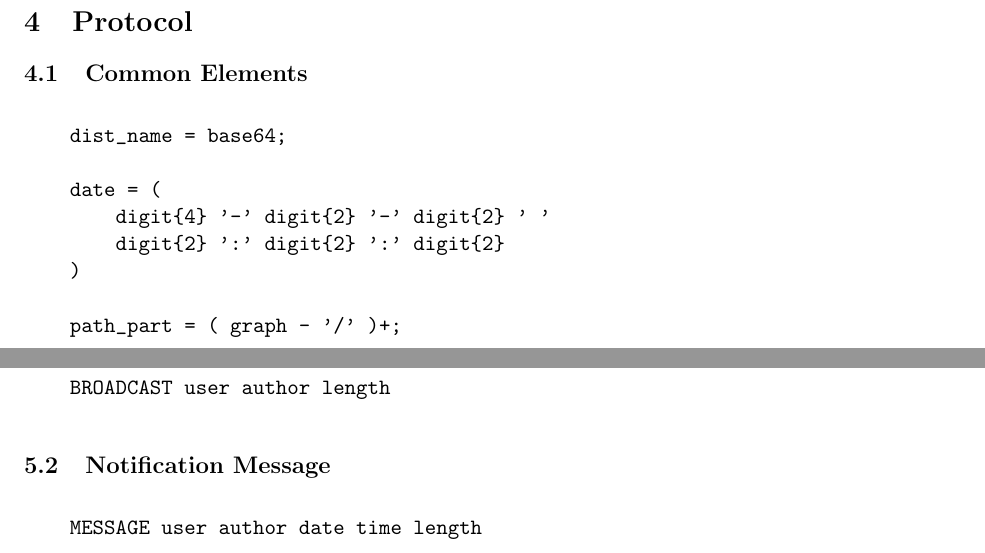
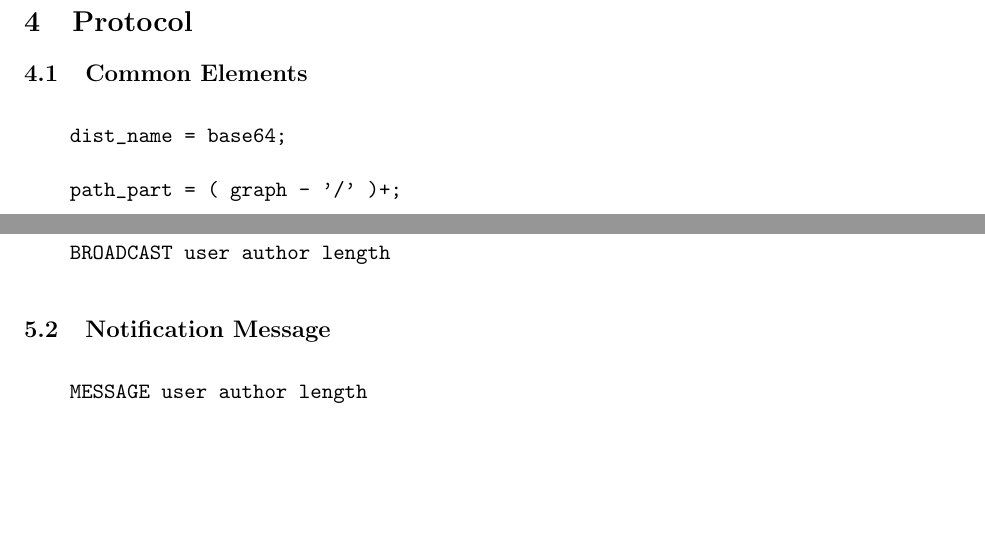
Before and after one commit to DSNP/DSNP, a LaTeX document (dsnp-spec.tex): two parts of pages 9 and 19 of 21 before the commit and two parts of pages 9 and 18 of 20 after it, joined at a grey line, cut so that both start at the same text, the shorter picture padded with empty space. Compiled offline with pdfLaTeX.

Commit message:
Date removed from MESSAGE notification, which is currently unused. last of the date removals needed refs #216.

```diff
--- a/dsnp-spec.tex
+++ b/dsnp-spec.tex
@@ -452,11 +452,6 @@ block. SHA1 is used as the signing hash. RC4 is used as the stream cipher
 \vspace{10pt}
 \begin{verbatim}
     dist_name = base64;
-
-    date = (
-        digit{4} '-' digit{2} '-' digit{2} ' '
-        digit{2} ':' digit{2} ':' digit{2}
-    )
 
     path_part = ( graph - '/' )+;
 
@@ -1094,7 +1089,7 @@ result in user experience. Various components require synchronization.
 
 \vspace{10pt}
 \begin{verbatim}
-    MESSAGE user author date time length
+    MESSAGE user author length
 \end{verbatim}
 \vspace{10pt}
 
```
